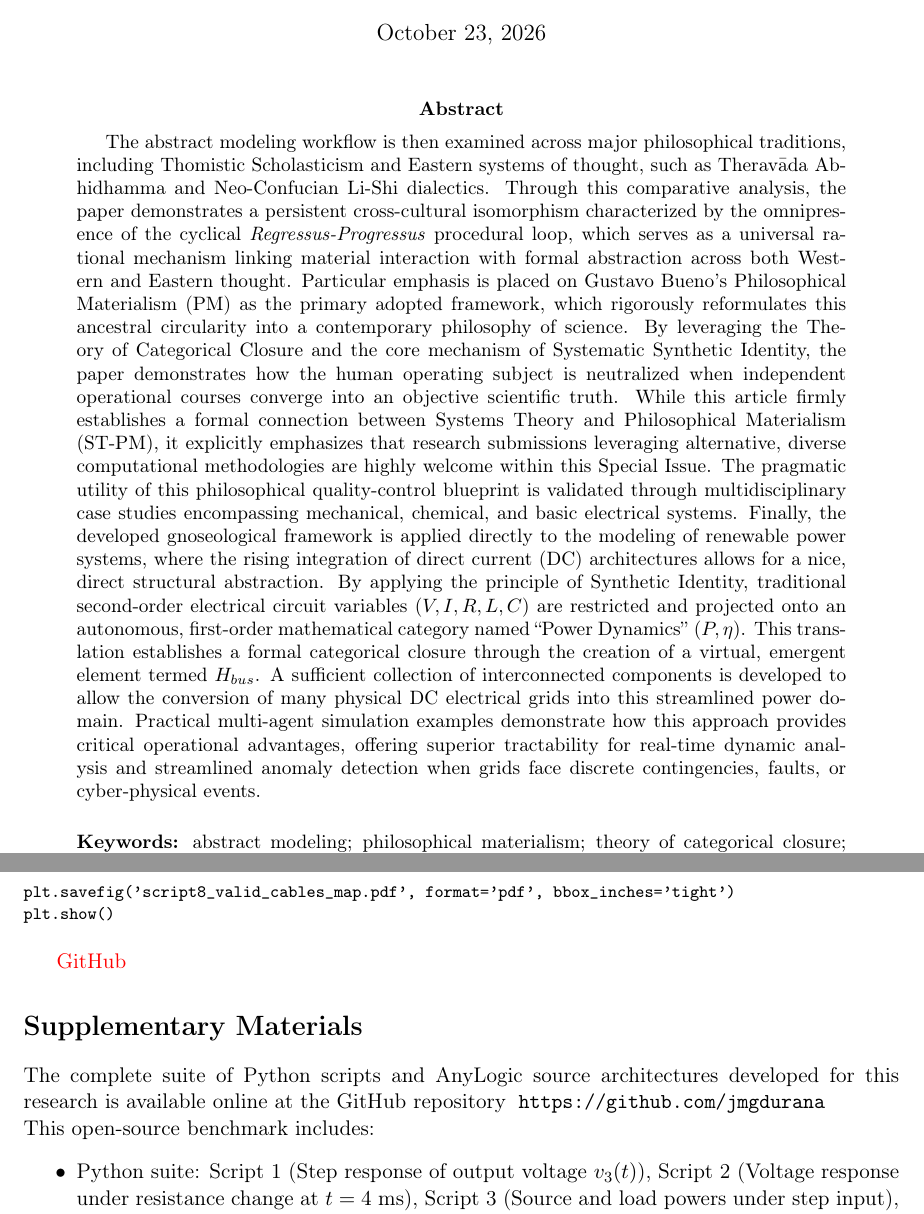
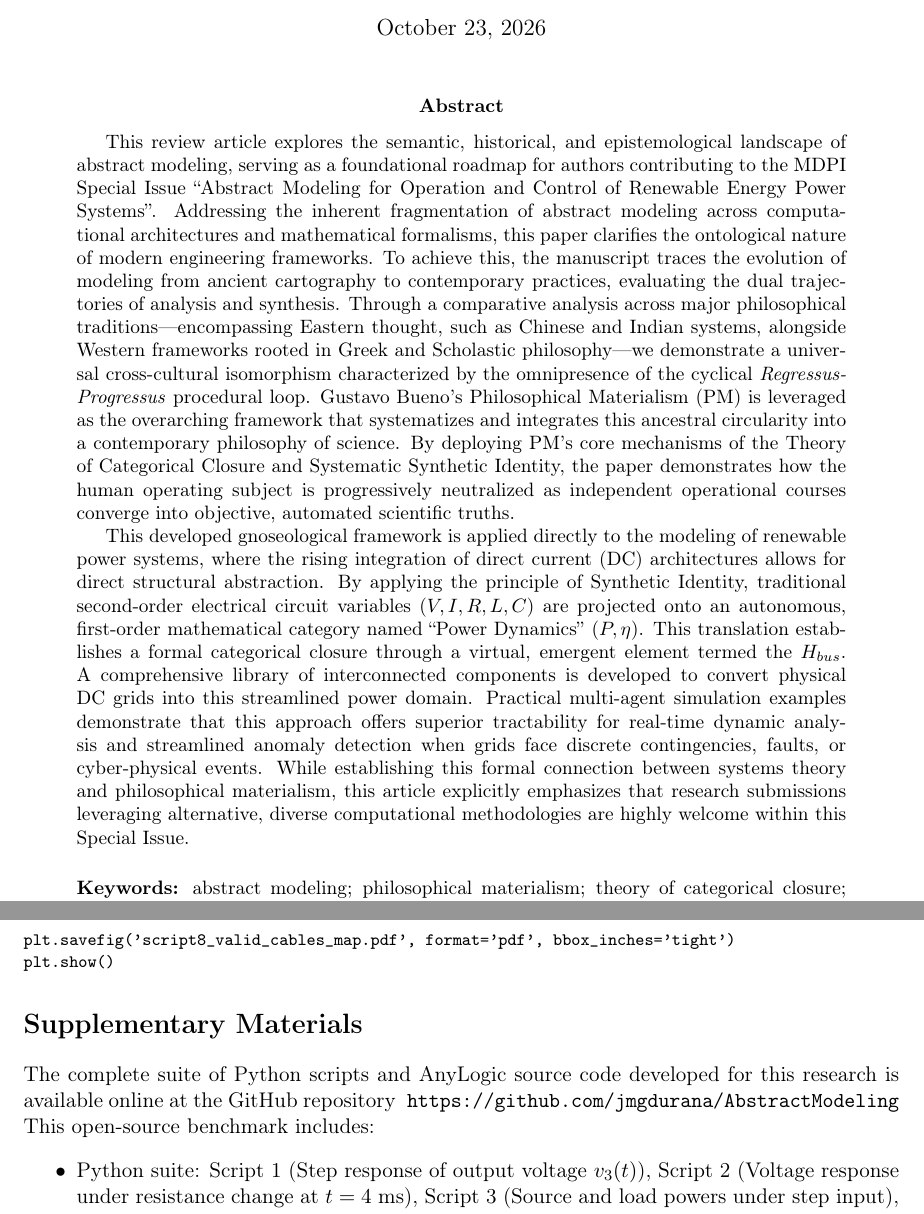
Before and after one commit to jmgdurana/AbstractModeling, a LaTeX paper (AbstractModeling.tex): two parts of pages 1 and 83 of 87, joined at a grey line, cut so that both start at the same text. Compiled offline with pdfLaTeX.

Commit message:
Update261023

```diff
--- a/AbstractModeling.tex
+++ b/AbstractModeling.tex
@@ -59,7 +59,9 @@
 \maketitle
 
 \begin{abstract}
-The abstract modeling workflow is then examined across major philosophical traditions, including Thomistic Scholasticism and Eastern systems of thought, such as Theravāda Abhidhamma and Neo-Confucian Li-Shi dialectics. Through this comparative analysis, the paper demonstrates a persistent cross-cultural isomorphism characterized by the omnipresence of the cyclical \textit{Regressus-Progressus} procedural loop, which serves as a universal rational mechanism linking material interaction with formal abstraction across both Western and Eastern thought. Particular emphasis is placed on Gustavo Bueno’s Philosophical Materialism (PM) as the primary adopted framework, which rigorously reformulates this ancestral circularity into a contemporary philosophy of science. By leveraging the Theory of Categorical Closure and the core mechanism of Systematic Synthetic Identity, the paper demonstrates how the human operating subject is neutralized when independent operational courses converge into an objective scientific truth. While this article firmly establishes a formal connection between Systems Theory and Philosophical Materialism (ST-PM), it explicitly emphasizes that research submissions leveraging alternative, diverse computational methodologies are highly welcome within this Special Issue. The pragmatic utility of this philosophical quality-control blueprint is validated through multidisciplinary case studies encompassing mechanical, chemical, and basic electrical systems. Finally, the developed gnoseological framework is applied directly to the modeling of renewable power systems, where the rising integration of direct current (DC) architectures allows for a nice, direct structural abstraction. By applying the principle of Synthetic Identity, traditional second-order electrical circuit variables ($V, I, R, L, C$) are restricted and projected onto an autonomous, first-order mathematical category named ``Power Dynamics'' ($P, \eta$). This translation establishes a formal categorical closure through the creation of a virtual, emergent element termed $H_{bus}$. A sufficient collection of interconnected components is developed to allow the conversion of many physical DC electrical grids into this streamlined power domain. Practical multi-agent simulation examples demonstrate how this approach provides critical operational advantages, offering superior tractability for real-time dynamic analysis and streamlined anomaly detection when grids face discrete contingencies, faults, or cyber-physical events.
+This review article explores the semantic, historical, and epistemological landscape of abstract modeling, serving as a foundational roadmap for authors contributing to the MDPI Special Issue ``Abstract Modeling for Operation and Control of Renewable Energy Power Systems''. Addressing the inherent fragmentation of abstract modeling across computational architectures and mathematical formalisms, this paper clarifies the ontological nature of modern engineering frameworks. To achieve this, the manuscript traces the evolution of modeling from ancient cartography to contemporary practices, evaluating the dual trajectories of analysis and synthesis. Through a comparative analysis across major philosophical traditions—encompassing Eastern thought, such as Chinese and Indian systems, alongside Western frameworks rooted in Greek and Scholastic philosophy—we demonstrate a universal cross-cultural isomorphism characterized by the omnipresence of the cyclical \textit{Regressus-Progressus} procedural loop. Gustavo Bueno’s Philosophical Materialism (PM) is leveraged as the overarching framework that systematizes and integrates this ancestral circularity into a contemporary philosophy of science. By deploying PM's core mechanisms of the Theory of Categorical Closure and Systematic Synthetic Identity, the paper demonstrates how the human operating subject is progressively neutralized as independent operational courses converge into objective, automated scientific truths.
+
+This developed gnoseological framework is applied directly to the modeling of renewable power systems, where the rising integration of direct current (DC) architectures allows for direct structural abstraction. By applying the principle of Synthetic Identity, traditional second-order electrical circuit variables ($V, I, R, L, C$) are projected onto an autonomous, first-order mathematical category named ``Power Dynamics'' ($P, \eta$). This translation establishes a formal categorical closure through a virtual, emergent element termed the $H_{bus}$. A comprehensive library of interconnected components is developed to convert physical DC grids into this streamlined power domain. Practical multi-agent simulation examples demonstrate that this approach offers superior tractability for real-time dynamic analysis and streamlined anomaly detection when grids face discrete contingencies, faults, or cyber-physical events. While establishing this formal connection between systems theory and philosophical materialism, this article explicitly emphasizes that research submissions leveraging alternative, diverse computational methodologies are highly welcome within this Special Issue.
 
 \vspace{0.5cm}
 \noindent \textbf{Keywords:}
@@ -3389,14 +3389,10 @@ plt.show()
 % =====================================================================
 % MDPI ENERGIES - BACK MATTER BLOCK
 % =====================================================================
-%\section*{Supplementary Materials}
-%The complete suite of Python simulation scripts developed for this research---including Script 1 (Step Response), Script 2 (Dynamic Resistance Switching at $t=4\,\mathrm{ms}$), Script 3 (Transient Power Evaluation), and Script 4 (Dynamic Power Flows under Parameter Variation)---is available in the following GitHub repository: \url{https://github.com/jmgdurana}. These materials are provided to ensure full computational reproducibility and to serve as an open-source benchmark for abstract modeling in direct current (DC) power system control.
-
-
-{\color{red} GitHub}
+
 
 \section*{Supplementary Materials}
-The complete suite of Python scripts and AnyLogic source architectures developed for this research is available online at the GitHub repository\;  \url{https://github.com/jmgdurana}\\
+The complete suite of Python scripts and AnyLogic source code developed for this research is available online at the GitHub repository\;  \url{https://github.com/jmgdurana/AbstractModeling}\\
 This open-source benchmark includes:
 \begin{itemize}
 \item {Python suite:}
```
Also changed, not shown: AbstractModeling.tex (2 more changed lines), 4 other files.
